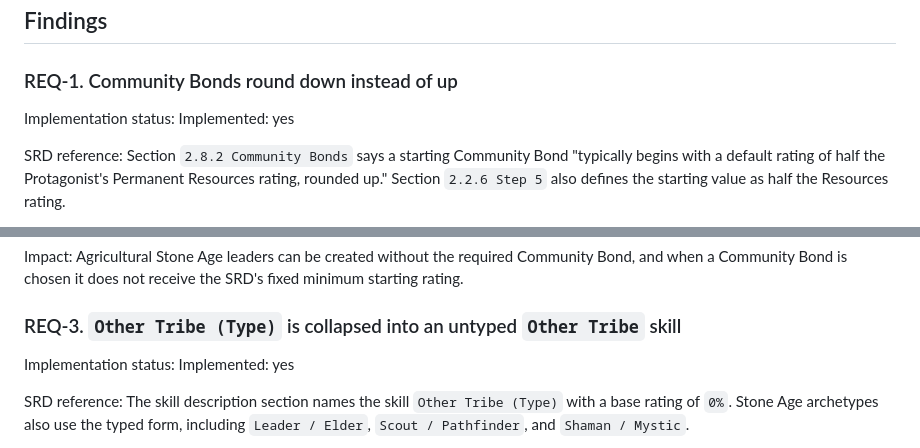
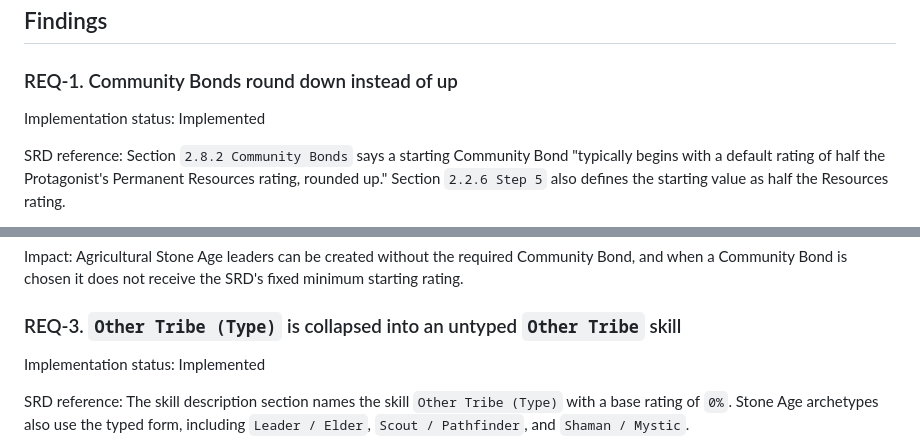
Before and after one commit to jonassode/cthulhu-forever, a Markdown page: requirements/005-stone-age-bug-analysis.md, 2 parts joined by grey strips. GitHub-like rendering.

Commit message:
Fix implementation status formatting in bug analysis

```diff
--- a/requirements/005-stone-age-bug-analysis.md
+++ b/requirements/005-stone-age-bug-analysis.md
@@ -16,7 +16,7 @@ or validation behavior is changed here.
 ### REQ-1. Community Bonds round down instead of up
 
 Implementation status:
-Implemented: yes
+Implemented
 
 SRD reference:
 Section `2.8.2 Community Bonds` says a starting Community Bond "typically
@@ -63,7 +63,7 @@ minimum starting rating.
 ### REQ-3. `Other Tribe (Type)` is collapsed into an untyped `Other Tribe` skill
 
 Implementation status:
-Implemented: yes
+Implemented
 
 SRD reference:
 The skill description section names the skill `Other Tribe (Type)` with a base
```
